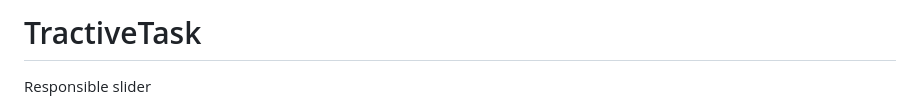
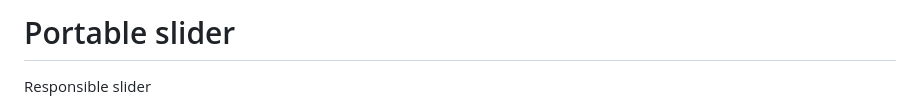
Before and after one commit to Feshior-WEB/PortableSlider, a Markdown page: README.md, the part around the change. GitHub-like rendering.

```diff
--- a/README.md
+++ b/README.md
@@ -1,4 +1,4 @@
-# TractiveTask
+# Portable slider
 
 <p>Responsible slider</p>
 <b>PC version</b>
```
